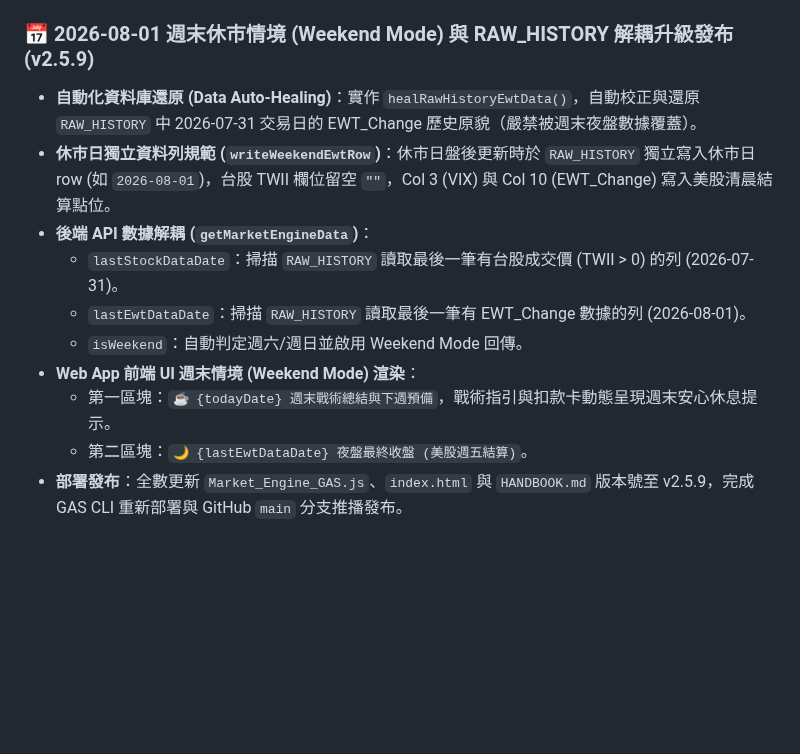
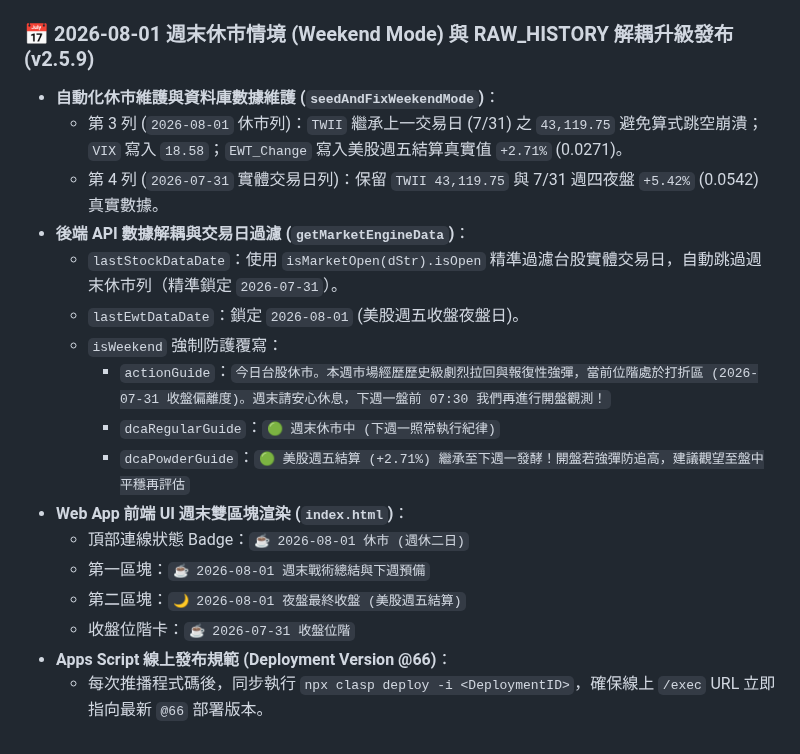
Before and after one commit to voyagermartin/Market_Engine, a Markdown page: HANDBOOK.md, the part around the change. Rendered like a GitHub page; blank space fills up the shorter version.

Commit message:
docs: record v2.5.9 Weekend Mode architecture standards into HANDBOOK.md

```diff
--- a/HANDBOOK.md
+++ b/HANDBOOK.md
@@ -210,13 +210,20 @@ v2.5.9 (週末休市情境與 RAW_HISTORY 解耦升級版)
 - **部署發布**：全數更新 `程式碼.js` 與 `index.html` 版本號至 v2.5.8，完成 GAS CLI 重新部署與 GitHub `main` 分支推播發布。
 
 ### 📅 2026-08-01 週末休市情境 (Weekend Mode) 與 RAW_HISTORY 解耦升級發布 (v2.5.9)
-- **自動化資料庫還原 (Data Auto-Healing)**：實作 `healRawHistoryEwtData()`，自動校正與還原 `RAW_HISTORY` 中 2026-07-31 交易日的 EWT_Change 歷史原貌（嚴禁被週末夜盤數據覆蓋）。
-- **休市日獨立資料列規範 (`writeWeekendEwtRow`)**：休市日盤後更新時於 `RAW_HISTORY` 獨立寫入休市日 row (如 `2026-08-01`)，台股 TWII 欄位留空 `""`，Col 3 (VIX) 與 Col 10 (EWT_Change) 寫入美股清晨結算點位。
-- **後端 API 數據解耦 (`getMarketEngineData`)**：
-  - `lastStockDataDate`：掃描 `RAW_HISTORY` 讀取最後一筆有台股成交價 (TWII > 0) 的列 (2026-07-31)。
-  - `lastEwtDataDate`：掃描 `RAW_HISTORY` 讀取最後一筆有 EWT_Change 數據的列 (2026-08-01)。
-  - `isWeekend`：自動判定週六/週日並啟用 Weekend Mode 回傳。
-- **Web App 前端 UI 週末情境 (Weekend Mode) 渲染**：
-  - 第一區塊：`☕ {todayDate} 週末戰術總結與下週預備`，戰術指引與扣款卡動態呈現週末安心休息提示。
-  - 第二區塊：`🌙 {lastEwtDataDate} 夜盤最終收盤 (美股週五結算)`。
-- **部署發布**：全數更新 `Market_Engine_GAS.js`、`index.html` 與 `HANDBOOK.md` 版本號至 v2.5.9，完成 GAS CLI 重新部署與 GitHub `main` 分支推播發布。
+- **自動化休市維護與資料庫數據維護 (`seedAndFixWeekendMode`)**：
+  - 第 3 列 (`2026-08-01` 休市列)：`TWII` 繼承上一交易日 (7/31) 之 `43,119.75` 避免算式跳空崩潰；`VIX` 寫入 `18.58`；`EWT_Change` 寫入美股週五結算真實值 `+2.71%` (0.0271)。
+  - 第 4 列 (`2026-07-31` 實體交易日列)：保留 `TWII 43,119.75` 與 7/31 週四夜盤 `+5.42%` (0.0542) 真實數據。
+- **後端 API 數據解耦與交易日過濾 (`getMarketEngineData`)**：
+  - `lastStockDataDate`：使用 `isMarketOpen(dStr).isOpen` 精準過濾台股實體交易日，自動跳過週末休市列（精準鎖定 `2026-07-31`）。
+  - `lastEwtDataDate`：鎖定 `2026-08-01` (美股週五收盤夜盤日)。
+  - `isWeekend` 強制防護覆寫：
+    - `actionGuide`：`今日台股休市。本週市場經歷歷史級劇烈拉回與報復性強彈，當前位階處於打折區 (2026-07-31 收盤偏離度)。週末請安心休息，下週一盤前 07:30 我們再進行開盤觀測！`
+    - `dcaRegularGuide`：`🟢 週末休市中 (下週一照常執行紀律)`
+    - `dcaPowderGuide`：`🟢 美股週五結算 (+2.71%) 繼承至下週一發酵！開盤若強彈防追高，建議觀望至盤中平穩再評估`
+- **Web App 前端 UI 週末雙區塊渲染 (`index.html`)**：
+  - 頂部連線狀態 Badge：`☕ 2026-08-01 休市 (週休二日)`
+  - 第一區塊：`☕ 2026-08-01 週末戰術總結與下週預備`
+  - 第二區塊：`🌙 2026-08-01 夜盤最終收盤 (美股週五結算)`
+  - 收盤位階卡：`☕ 2026-07-31 收盤位階`
+- **Apps Script 線上發布規範 (Deployment Version @66)**：
+  - 每次推播程式碼後，同步執行 `npx clasp deploy -i <DeploymentID>`，確保線上 `/exec` URL 立即指向最新 `@66` 部署版本。
```
